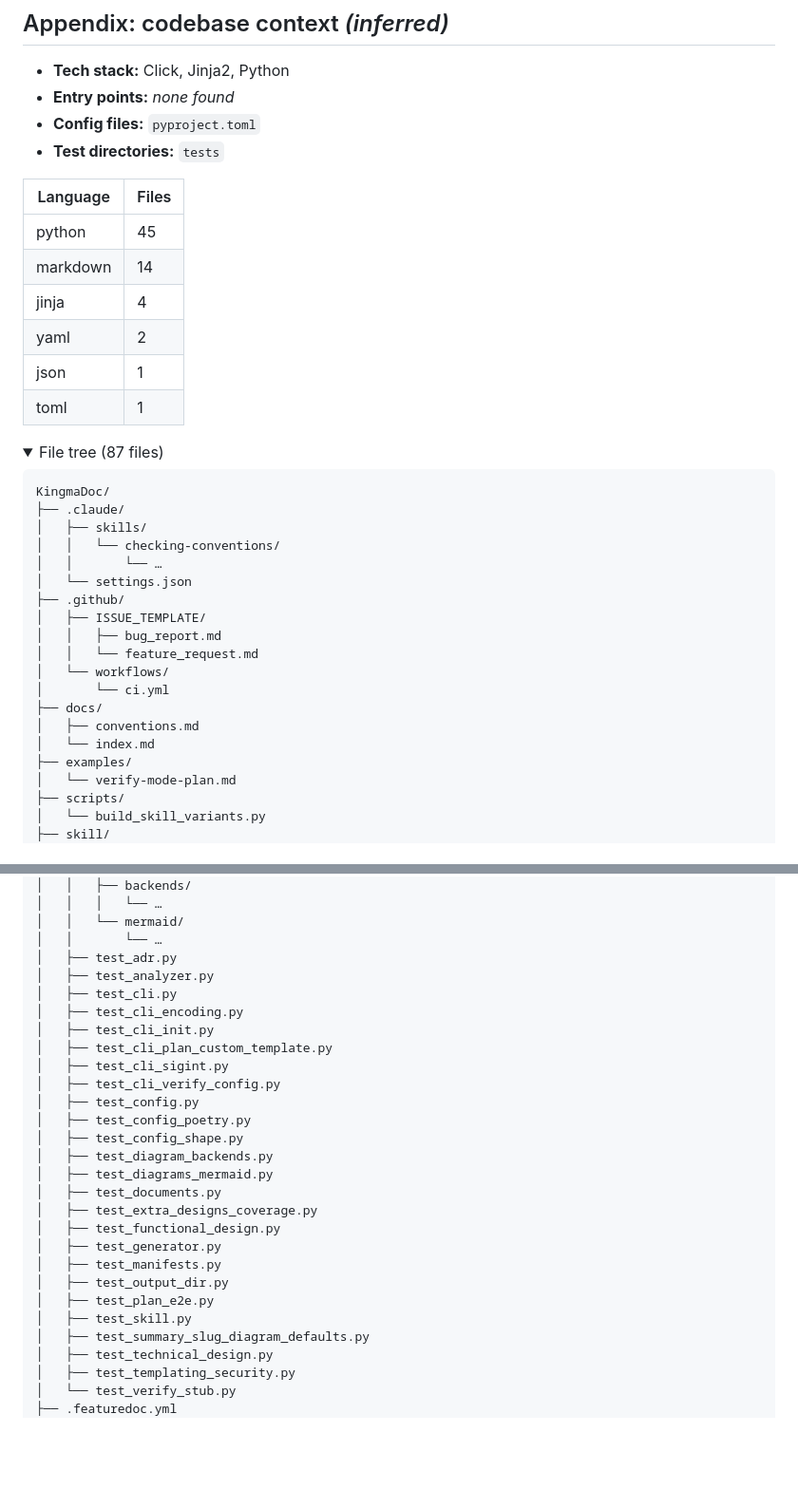
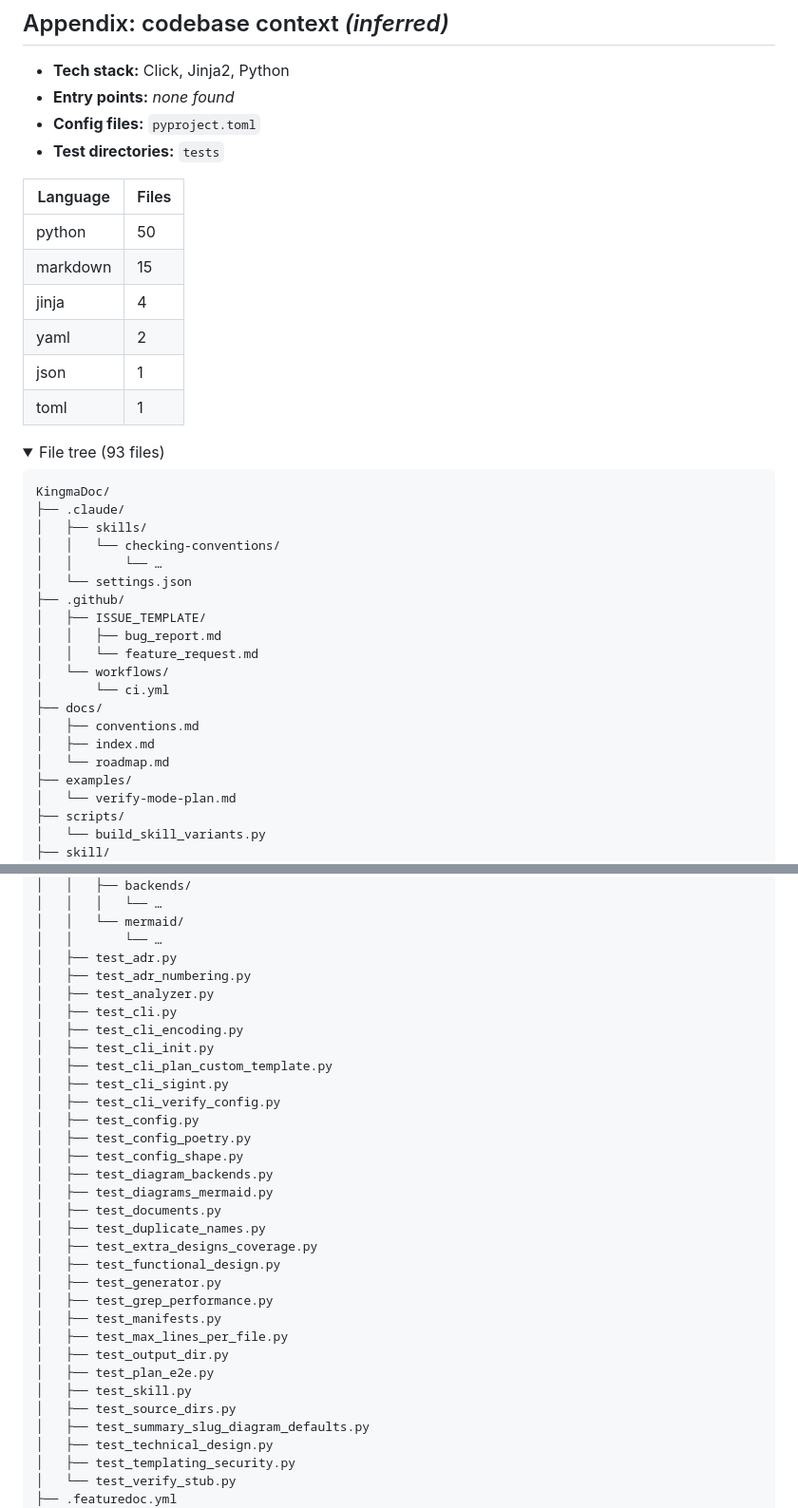
Before and after one commit to ATkingma/KingmaDoc, a Markdown page: examples/verify-mode-plan.md, 2 parts joined by grey strips. Shown at 95% size. Rendered like a GitHub page; folded sections open; blank space fills up the shorter version.

Commit message:
docs(examples): regenerate verify-mode example
Regenerated from a clean export of HEAD with the same answers after the
generator changes; only the timestamp, language counts and file tree change.

Co-Authored-By: Claude Opus 5.5 <noreply@anthropic.com>

````diff
--- a/examples/verify-mode-plan.md
+++ b/examples/verify-mode-plan.md
@@ -85,15 +85,15 @@ C4Container
 
 | Language | Files |
 |---|---|
-| python | 45 |
-| markdown | 14 |
+| python | 50 |
+| markdown | 15 |
 | jinja | 4 |
 | yaml | 2 |
 | json | 1 |
 | toml | 1 |
 
 <details>
-<summary>File tree (87 files)</summary>
+<summary>File tree (93 files)</summary>
 
 ```text
 KingmaDoc/
@@ -110,7 +110,8 @@ KingmaDoc/
 │       └── ci.yml
 ├── docs/
 │   ├── conventions.md
-│   └── index.md
+│   ├── index.md
+│   └── roadmap.md
 ├── examples/
 │   └── verify-mode-plan.md
 ├── scripts/
@@ -145,6 +146,7 @@ KingmaDoc/
 │   │   └── mermaid/
 │   │       └── …
 │   ├── test_adr.py
+│   ├── test_adr_numbering.py
 │   ├── test_analyzer.py
 │   ├── test_cli.py
 │   ├── test_cli_encoding.py
@@ -158,13 +160,17 @@ KingmaDoc/
 │   ├── test_diagram_backends.py
 │   ├── test_diagrams_mermaid.py
 │   ├── test_documents.py
+│   ├── test_duplicate_names.py
 │   ├── test_extra_designs_coverage.py
 │   ├── test_functional_design.py
 │   ├── test_generator.py
+│   ├── test_grep_performance.py
 │   ├── test_manifests.py
+│   ├── test_max_lines_per_file.py
 │   ├── test_output_dir.py
 │   ├── test_plan_e2e.py
 │   ├── test_skill.py
+│   ├── test_source_dirs.py
 │   ├── test_summary_slug_diagram_defaults.py
 │   ├── test_technical_design.py
 │   ├── test_templating_security.py
````
Also changed, not shown: other parts of examples/verify-mode-plan.md (+1 -1 lines).
